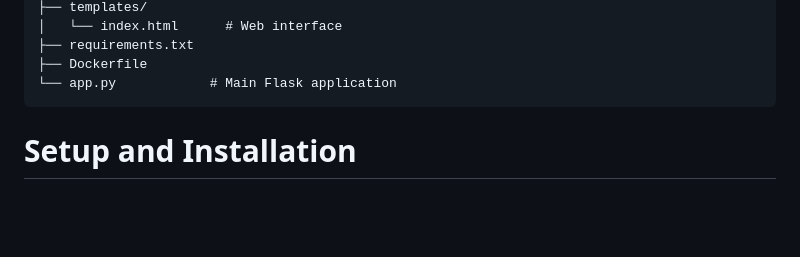
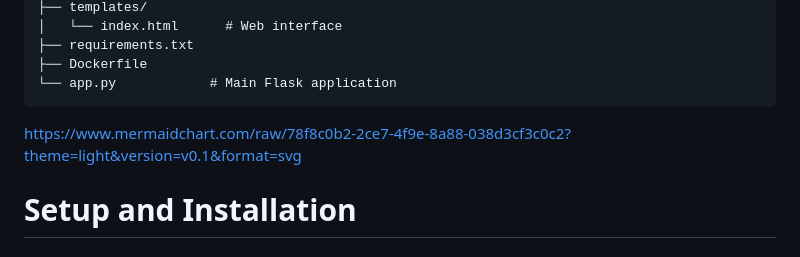
Before and after one commit to stefbp066/JaneAustenChatBot, a Markdown page: README.md, the part around the change. Rendered like a GitHub page; blank space fills up the shorter version.

````diff
--- a/README.md
+++ b/README.md
@@ -39,6 +39,7 @@ JaneAustenChatBot/
 ├── Dockerfile
 └── app.py            # Main Flask application
 ```
+https://www.mermaidchart.com/raw/78f8c0b2-2ce7-4f9e-8a88-038d3cf3c0c2?theme=light&version=v0.1&format=svg
 
 # Setup and Installation
 
````
